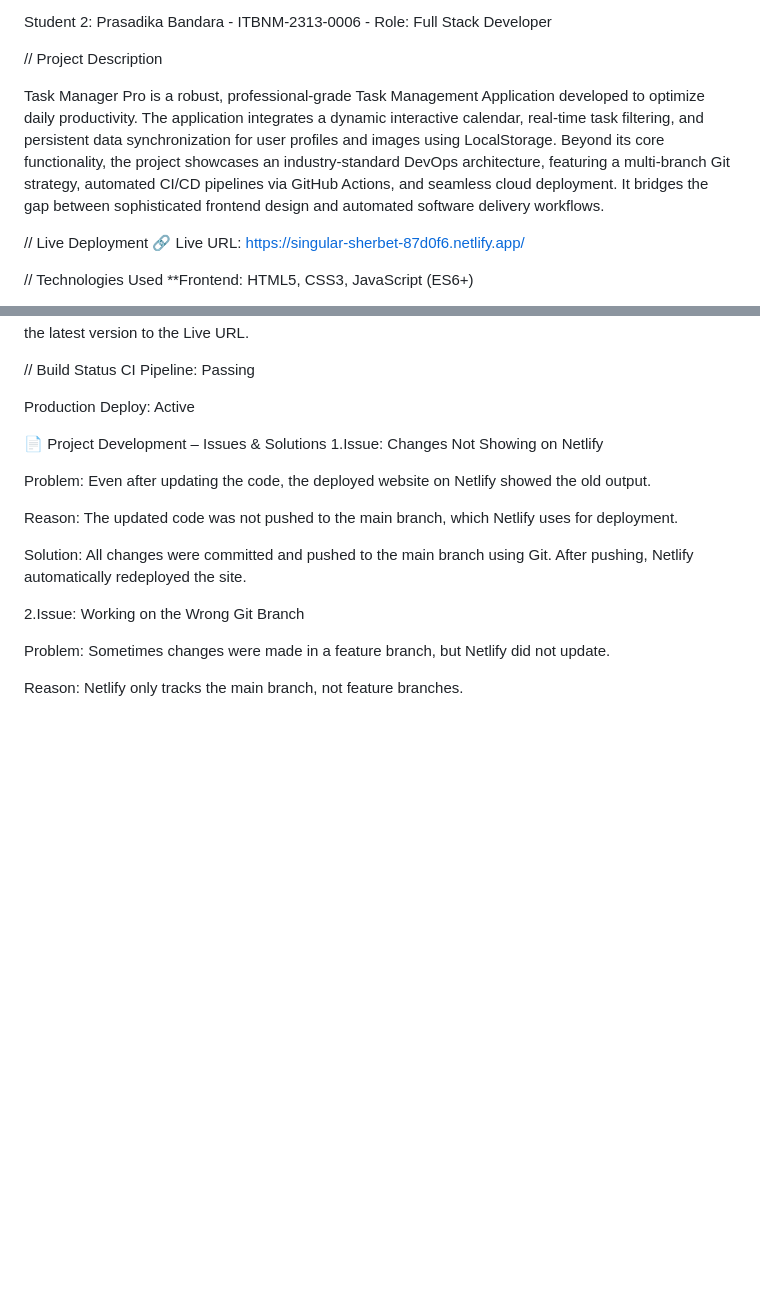
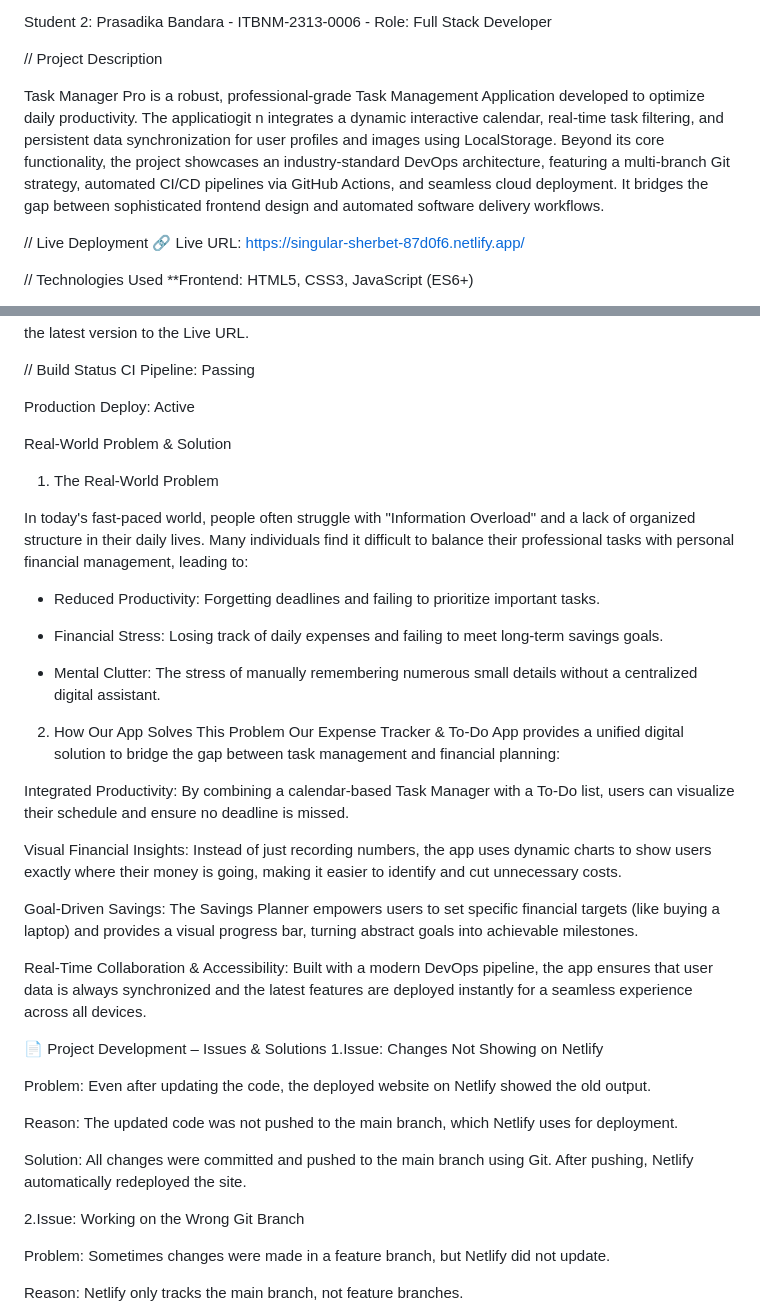
Before and after one commit to ayodhyaranathunge/todo-app-devops, a Markdown page: README.md, 2 parts joined by grey strips. Drawn GitHub-style; blank space fills up the shorter version.

Commit message:
readmeupdate

```diff
--- a/README.md
+++ b/README.md
@@ -5,7 +5,7 @@ Student 2: Prasadika Bandara - ITBNM-2313-0006 - Role: Full Stack Developer
 
 // Project Description
 
-Task Manager Pro is a robust, professional-grade Task Management Application developed to optimize daily productivity. The application integrates a dynamic interactive calendar, real-time task filtering, and persistent data synchronization for user profiles and images using LocalStorage. Beyond its core functionality, the project showcases an industry-standard DevOps architecture, featuring a multi-branch Git strategy, automated CI/CD pipelines via GitHub Actions, and seamless cloud deployment. It bridges the gap between sophisticated frontend design and automated software delivery workflows.
+Task Manager Pro is a robust, professional-grade Task Management Application developed to optimize daily productivity. The applicatiogit n integrates a dynamic interactive calendar, real-time task filtering, and persistent data synchronization for user profiles and images using LocalStorage. Beyond its core functionality, the project showcases an industry-standard DevOps architecture, featuring a multi-branch Git strategy, automated CI/CD pipelines via GitHub Actions, and seamless cloud deployment. It bridges the gap between sophisticated frontend design and automated software delivery workflows.
 
 // Live Deployment
 🔗 Live URL: https://singular-sherbet-87d0f6.netlify.app/
@@ -91,6 +91,30 @@ CI Pipeline: Passing
 
 Production Deploy: Active
 
+
+Real-World Problem & Solution
+
+1. The Real-World Problem
+
+In today's fast-paced world, people often struggle with "Information Overload" and a lack of organized structure in their daily lives. Many individuals find it difficult to balance their professional tasks with personal financial management, leading to:
+
+* Reduced Productivity: Forgetting deadlines and failing to prioritize important tasks.
+
+* Financial Stress: Losing track of daily expenses and failing to meet long-term savings     goals.
+
+* Mental Clutter: The stress of manually remembering numerous small details without a centralized digital assistant.
+
+2. How Our App Solves This Problem
+Our Expense Tracker & To-Do App provides a unified digital solution to bridge the gap between task management and financial planning:
+
+Integrated Productivity: By combining a calendar-based Task Manager with a To-Do list, users can visualize their schedule and ensure no deadline is missed.
+
+Visual Financial Insights: Instead of just recording numbers, the app uses dynamic charts to show users exactly where their money is going, making it easier to identify and cut unnecessary costs.
+
+Goal-Driven Savings: The Savings Planner empowers users to set specific financial targets (like buying a laptop) and provides a visual progress bar, turning abstract goals into achievable milestones.
+
+Real-Time Collaboration & Accessibility: Built with a modern DevOps pipeline, the app ensures that user data is always synchronized and the latest features are deployed instantly for a seamless experience across all devices.
+
 📄 Project Development – Issues & Solutions
  1.Issue: Changes Not Showing on Netlify
 
```
